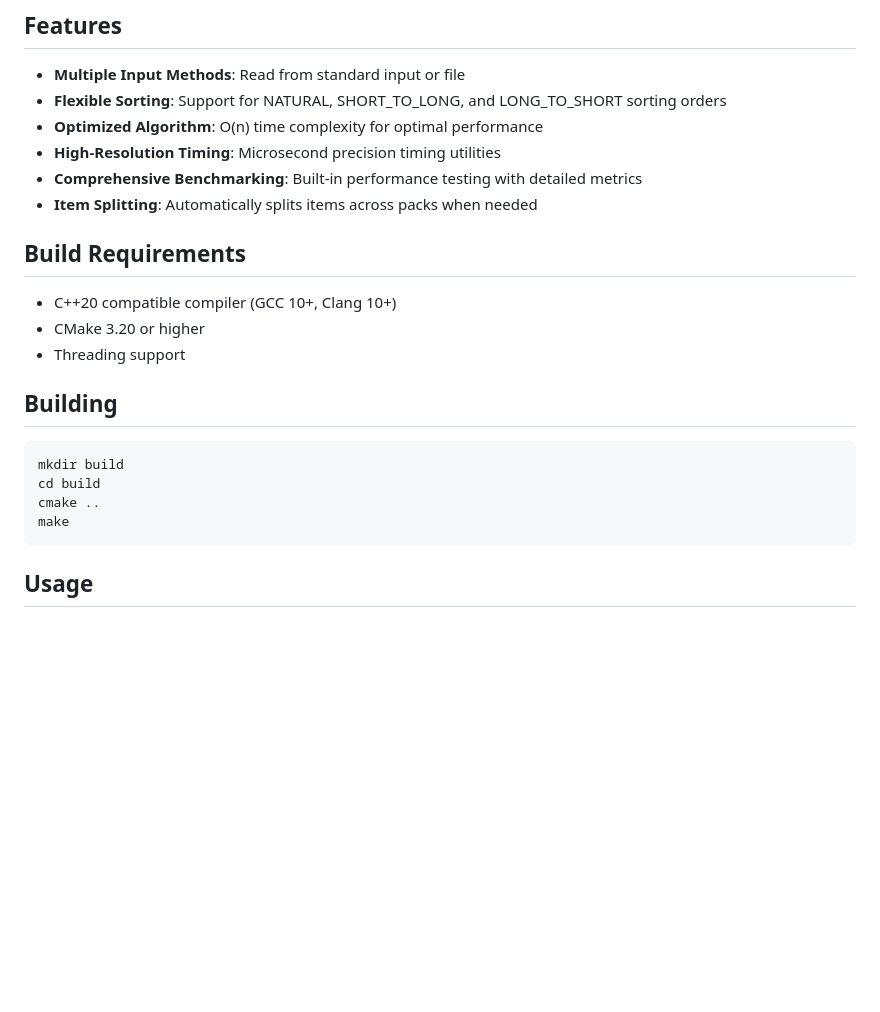
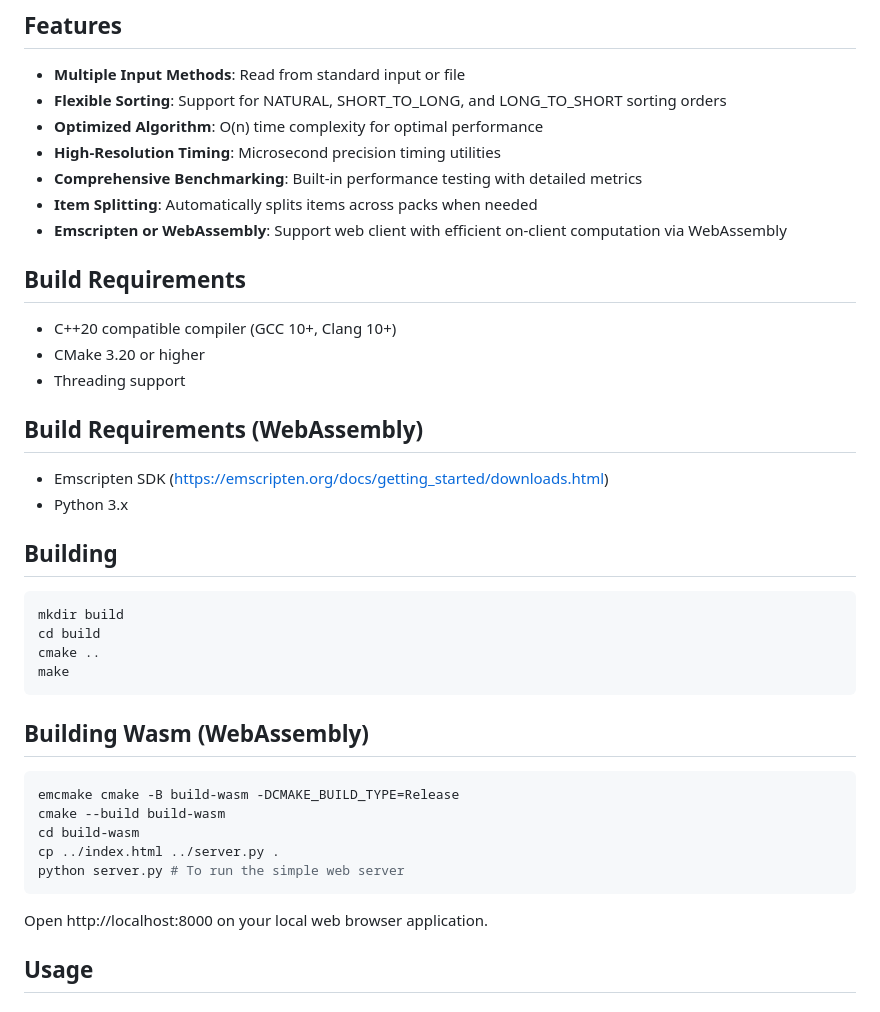
Before and after one commit to jwongso/pack_planner, a Markdown page: README.md, the part around the change. Rendered like a GitHub page; blank space fills up the shorter version.

Commit message:
Short doc for wasm

````diff
--- a/README.md
+++ b/README.md
@@ -10,12 +10,18 @@ A high-performance C++20 pack planning application that efficiently organizes it
 - **High-Resolution Timing**: Microsecond precision timing utilities
 - **Comprehensive Benchmarking**: Built-in performance testing with detailed metrics
 - **Item Splitting**: Automatically splits items across packs when needed
+- **Emscripten or WebAssembly**: Support web client with efficient on-client computation via WebAssembly
 
 ## Build Requirements
 
 - C++20 compatible compiler (GCC 10+, Clang 10+)
 - CMake 3.20 or higher
 - Threading support
+
+## Build Requirements (WebAssembly)
+
+- Emscripten SDK (https://emscripten.org/docs/getting_started/downloads.html)
+- Python 3.x
 
 ## Building
 
@@ -25,6 +31,18 @@ cd build
 cmake ..
 make
 ```
+
+## Building Wasm (WebAssembly)
+
+```bash
+emcmake cmake -B build-wasm -DCMAKE_BUILD_TYPE=Release
+cmake --build build-wasm
+cd build-wasm
+cp ../index.html ../server.py .
+python server.py # To run the simple web server
+```
+
+Open http://localhost:8000 on your local web browser application.
 
 ## Usage
 
````
